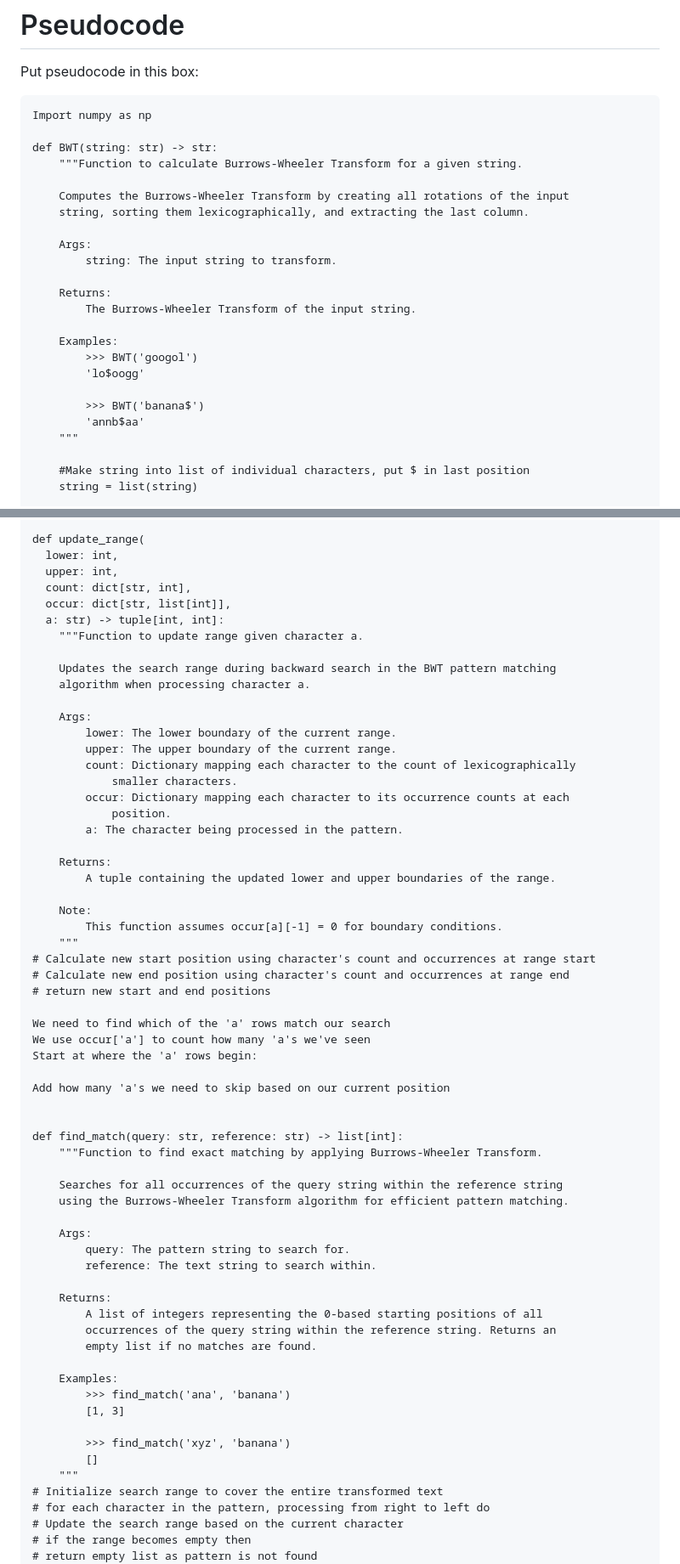
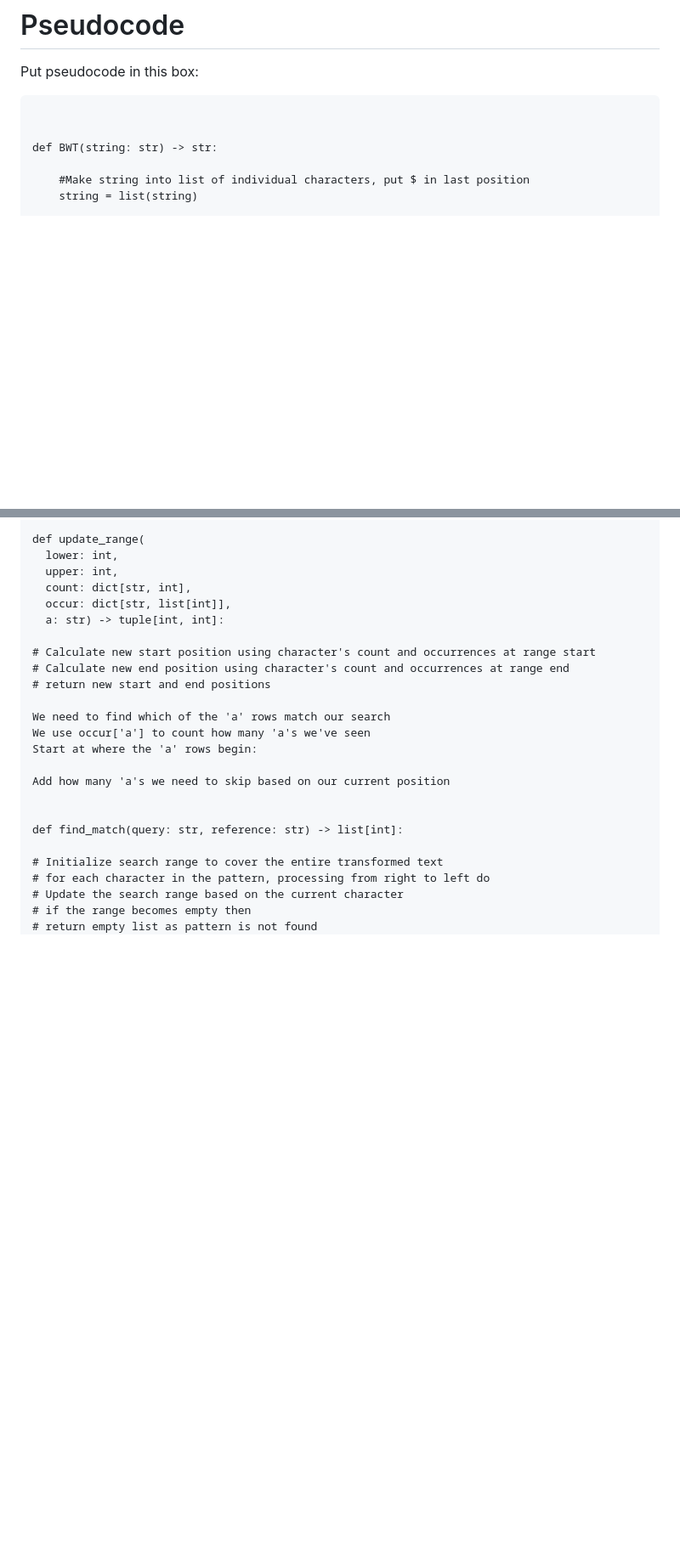
Before and after one commit to e12chaos/BINF6250F25, a Markdown page: README.md, 2 parts joined by grey strips. Shown at 85% size. GitHub-like rendering; blank space fills up the shorter version.

Commit message:
Update README.md
updated pseudocode

````diff
--- a/README.md
+++ b/README.md
@@ -14,27 +14,9 @@ These components form the foundation for advanced text compression and searching
 Put pseudocode in this box:
 
 ```
-Import numpy as np
+
 
 def BWT(string: str) -> str:
-    """Function to calculate Burrows-Wheeler Transform for a given string.
-
-    Computes the Burrows-Wheeler Transform by creating all rotations of the input
-    string, sorting them lexicographically, and extracting the last column.
-
-    Args:
-        string: The input string to transform.
-
-    Returns:
-        The Burrows-Wheeler Transform of the input string.
-
-    Examples:
-        >>> BWT('googol')
-        'lo$oogg'
-
-        >>> BWT('banana$')
-        'annb$aa'
-    """
 
     #Make string into list of individual characters, put $ in last position
     string = list(string)
@@ -223,26 +123,7 @@ def update_range(
   count: dict[str, int],
   occur: dict[str, list[int]],
   a: str) -> tuple[int, int]:
-    """Function to update range given character a.
 
-    Updates the search range during backward search in the BWT pattern matching
-    algorithm when processing character a.
-
-    Args:
-        lower: The lower boundary of the current range.
-        upper: The upper boundary of the current range.
-        count: Dictionary mapping each character to the count of lexicographically
-            smaller characters.
-        occur: Dictionary mapping each character to its occurrence counts at each
-            position.
-        a: The character being processed in the pattern.
-
-    Returns:
-        A tuple containing the updated lower and upper boundaries of the range.
-
-    Note:
-        This function assumes occur[a][-1] = 0 for boundary conditions.
-    """
 # Calculate new start position using character's count and occurrences at range start
 # Calculate new end position using character's count and occurrences at range end
 # return new start and end positions
@@ -255,27 +136,7 @@ Add how many 'a's we need to skip based on our current position
 
 
 def find_match(query: str, reference: str) -> list[int]:
-    """Function to find exact matching by applying Burrows-Wheeler Transform.
 
-    Searches for all occurrences of the query string within the reference string
-    using the Burrows-Wheeler Transform algorithm for efficient pattern matching.
-
-    Args:
-        query: The pattern string to search for.
-        reference: The text string to search within.
-
-    Returns:
-        A list of integers representing the 0-based starting positions of all
-        occurrences of the query string within the reference string. Returns an
-        empty list if no matches are found.
-
-    Examples:
-        >>> find_match('ana', 'banana')
-        [1, 3]
-
-        >>> find_match('xyz', 'banana')
-        []
-    """
 # Initialize search range to cover the entire transformed text
 # for each character in the pattern, processing from right to left do
 # Update the search range based on the current character
````
Also changed, not shown: other parts of README.md (+1 -83 lines).
